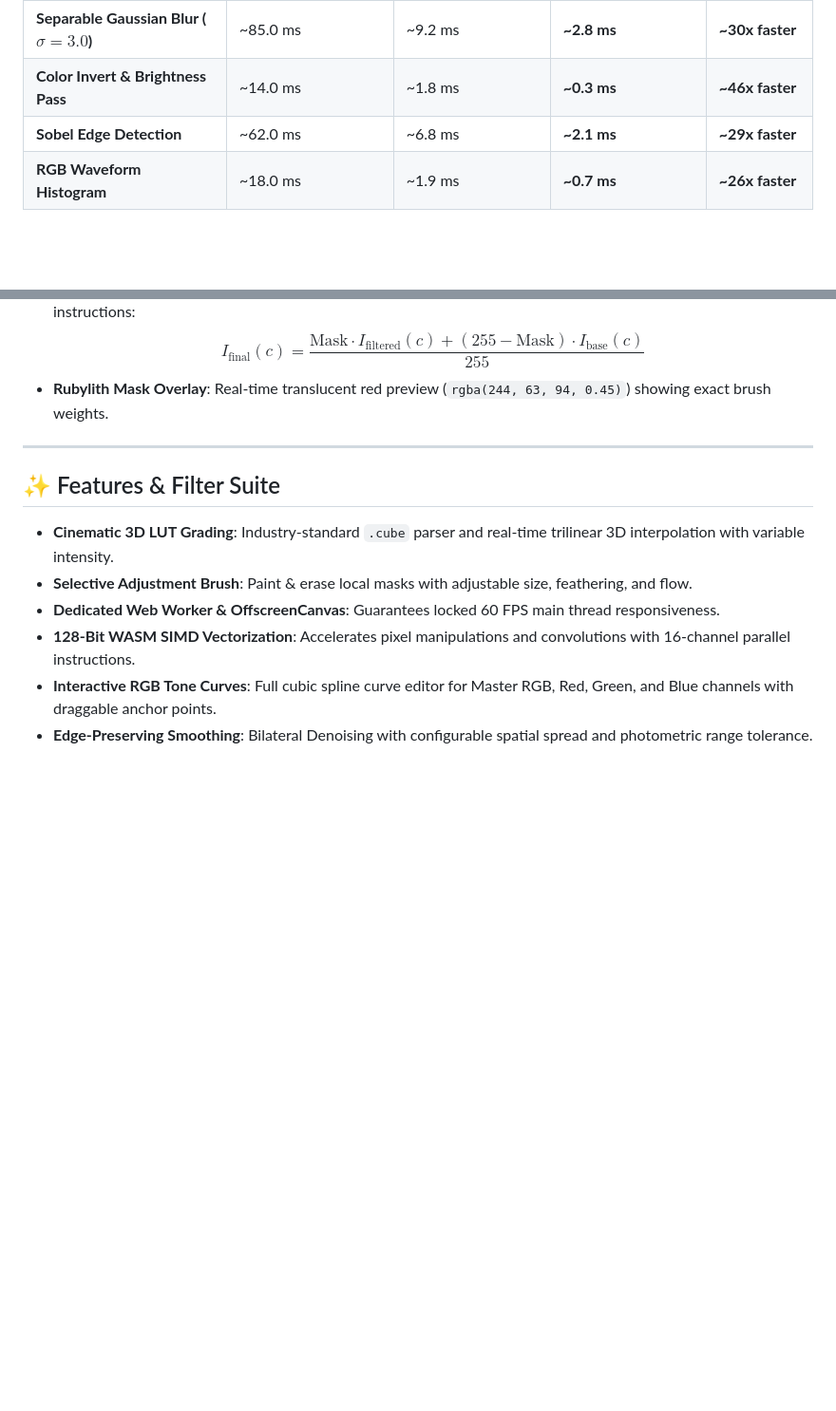
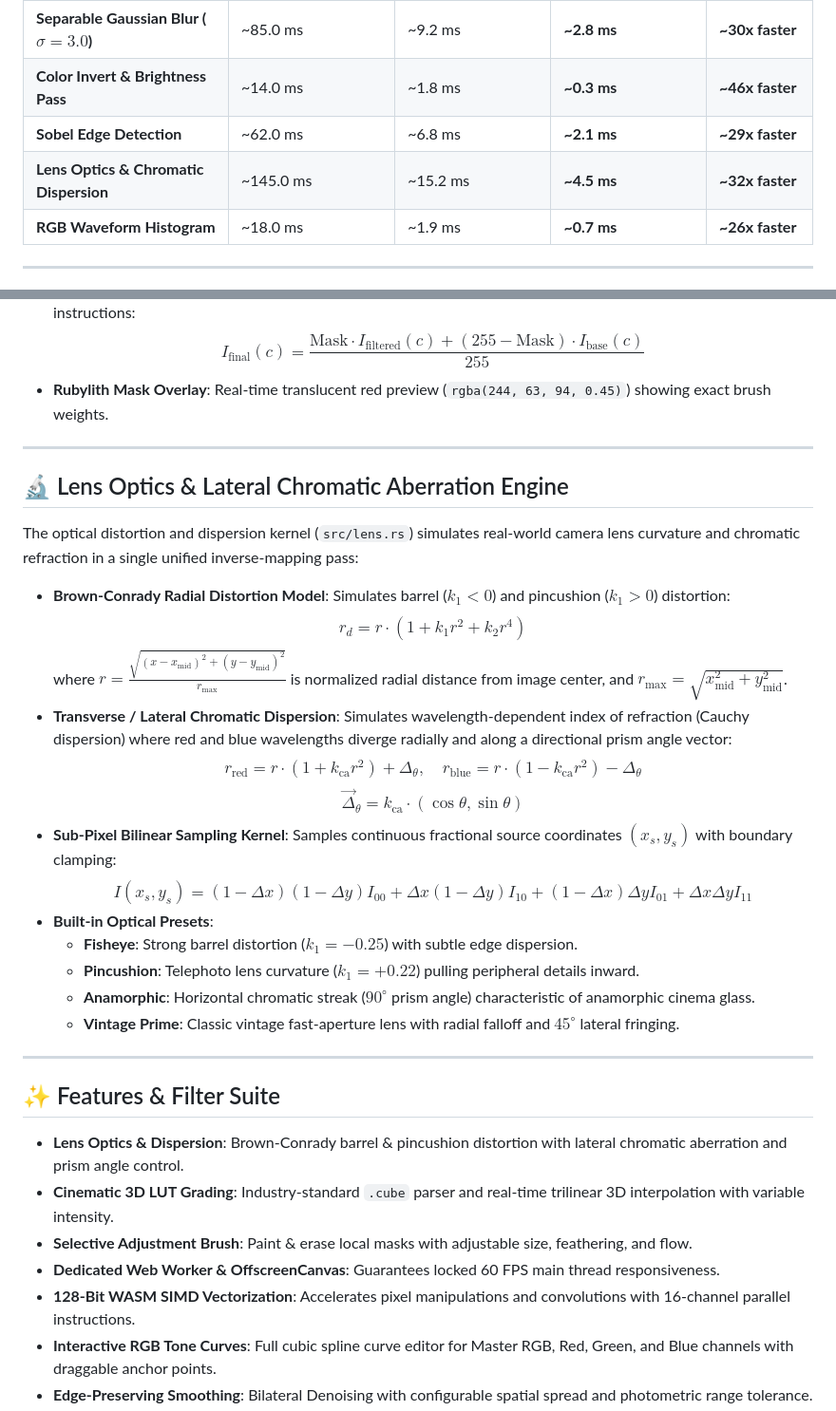
Before and after one commit to faizan-7890/RUST, a Markdown page: README.md, 2 parts joined by grey strips. Shown at 95% size. GitHub-like rendering; blank space fills up the shorter version.

Commit message:
docs: document lens optics and chromatic aberration algorithms in README.md

```diff
--- a/README.md
+++ b/README.md
@@ -102,6 +108,7 @@ The engine leverages WebAssembly 128-bit SIMD (`core::arch::wasm32::*`) to proce
 | **Separable Gaussian Blur ($\sigma = 3.0$)** | ~85.0 ms | ~9.2 ms | **~2.8 ms** | **~30x faster** |
 | **Color Invert & Brightness Pass** | ~14.0 ms | ~1.8 ms | **~0.3 ms** | **~46x faster** |
 | **Sobel Edge Detection** | ~62.0 ms | ~6.8 ms | **~2.1 ms** | **~29x faster** |
+| **Lens Optics & Chromatic Dispersion** | ~145.0 ms | ~15.2 ms | **~4.5 ms** | **~32x faster** |
 | **RGB Waveform Histogram** | ~18.0 ms | ~1.9 ms | **~0.7 ms** | **~26x faster** |
 
 ---
@@ -136,8 +143,29 @@ The engine features a dedicated 8-bit alpha mask buffer (`src/masks.rs`) allowin
 
 ---
 
+## 🔬 Lens Optics & Lateral Chromatic Aberration Engine
+
+The optical distortion and dispersion kernel (`src/lens.rs`) simulates real-world camera lens curvature and chromatic refraction in a single unified inverse-mapping pass:
+
+* **Brown-Conrady Radial Distortion Model**: Simulates barrel ($k_1 < 0$) and pincushion ($k_1 > 0$) distortion:
+  $$r_d = r \cdot (1 + k_1 r^2 + k_2 r^4)$$
+  where $r = \frac{\sqrt{(x - x_{\text{mid}})^2 + (y - y_{\text{mid}})^2}}{r_{\text{max}}}$ is normalized radial distance from image center, and $r_{\text{max}} = \sqrt{x_{\text{mid}}^2 + y_{\text{mid}}^2}$.
+* **Transverse / Lateral Chromatic Dispersion**: Simulates wavelength-dependent index of refraction (Cauchy dispersion) where red and blue wavelengths diverge radially and along a directional prism angle vector:
+  $$r_{\text{red}} = r \cdot (1 + k_{\text{ca}} r^2) + \Delta_{\theta}, \quad r_{\text{blue}} = r \cdot (1 - k_{\text{ca}} r^2) - \Delta_{\theta}$$
+  $$\vec{\Delta}_{\theta} = k_{\text{ca}} \cdot (\cos\theta, \sin\theta)$$
+* **Sub-Pixel Bilinear Sampling Kernel**: Samples continuous fractional source coordinates $(x_s, y_s)$ with boundary clamping:
+  $$I(x_s, y_s) = (1 - \Delta x)(1 - \Delta y) I_{00} + \Delta x (1 - \Delta y) I_{10} + (1 - \Delta x) \Delta y I_{01} + \Delta x \Delta y I_{11}$$
+* **Built-in Optical Presets**:
+  - **Fisheye**: Strong barrel distortion ($k_1 = -0.25$) with subtle edge dispersion.
+  - **Pincushion**: Telephoto lens curvature ($k_1 = +0.22$) pulling peripheral details inward.
+  - **Anamorphic**: Horizontal chromatic streak ($90^\circ$ prism angle) characteristic of anamorphic cinema glass.
+  - **Vintage Prime**: Classic vintage fast-aperture lens with radial falloff and $45^\circ$ lateral fringing.
+
+---
+
 ## ✨ Features & Filter Suite
 
+- **Lens Optics & Dispersion**: Brown-Conrady barrel & pincushion distortion with lateral chromatic aberration and prism angle control.
 - **Cinematic 3D LUT Grading**: Industry-standard `.cube` parser and real-time trilinear 3D interpolation with variable intensity.
 - **Selective Adjustment Brush**: Paint & erase local masks with adjustable size, feathering, and flow.
 - **Dedicated Web Worker & OffscreenCanvas**: Guarantees locked 60 FPS main thread responsiveness.
```
Also changed, not shown: other parts of README.md (+6 -0 lines).
